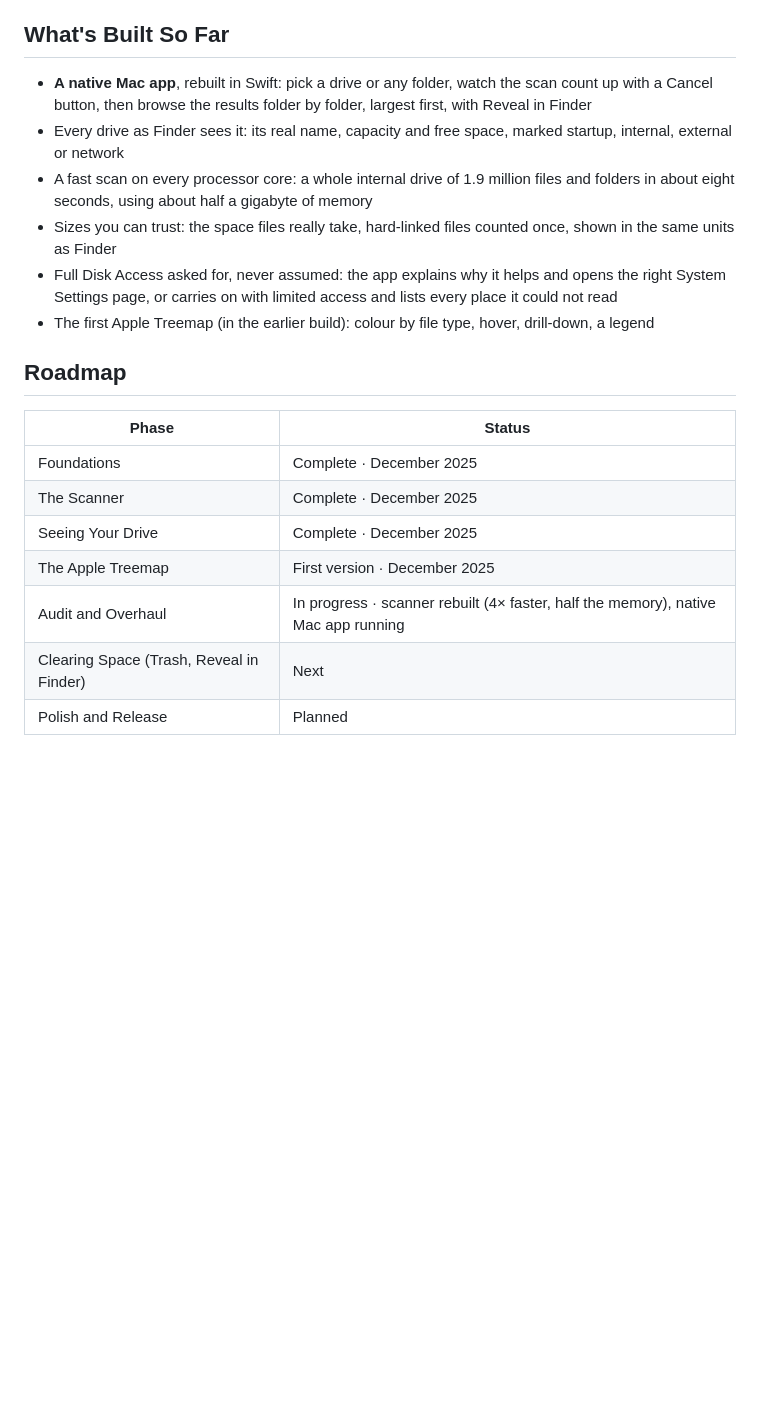
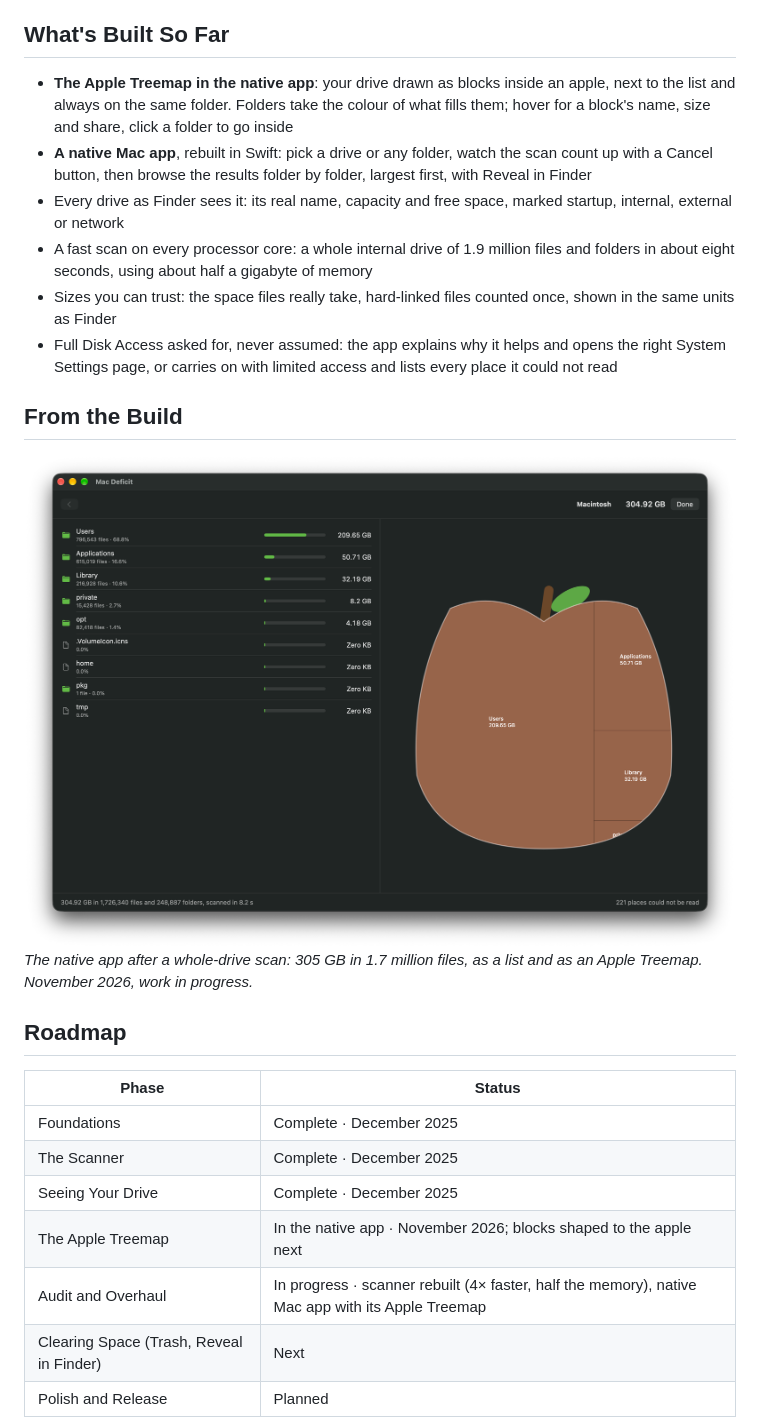
Before and after one commit to rawdata369/macdeficit-app, a Markdown page: README.md, the part around the change. Drawn GitHub-style; pictures changed too: media/apple-treemap-native.png (added); blank space fills up the shorter version.

Commit message:
Showcase: the Apple Treemap in the native app, and the first capture

```diff
--- a/README.md
+++ b/README.md
@@ -16,12 +16,16 @@ Mac Deficit shows you, the moment it opens, what is filling your Mac's drive, an
 - **Private by design**: everything stays on your Mac. No accounts, no analytics, no telemetry
 
 ## What's Built So Far
+- **The Apple Treemap in the native app**: your drive drawn as blocks inside an apple, next to the list and always on the same folder. Folders take the colour of what fills them; hover for a block's name, size and share, click a folder to go inside
 - **A native Mac app**, rebuilt in Swift: pick a drive or any folder, watch the scan count up with a Cancel button, then browse the results folder by folder, largest first, with Reveal in Finder
 - Every drive as Finder sees it: its real name, capacity and free space, marked startup, internal, external or network
 - A fast scan on every processor core: a whole internal drive of 1.9 million files and folders in about eight seconds, using about half a gigabyte of memory
 - Sizes you can trust: the space files really take, hard-linked files counted once, shown in the same units as Finder
 - Full Disk Access asked for, never assumed: the app explains why it helps and opens the right System Settings page, or carries on with limited access and lists every place it could not read
-- The first Apple Treemap (in the earlier build): colour by file type, hover, drill-down, a legend
+
+## From the Build
+![The native app: a whole drive in a list and as an Apple Treemap](media/apple-treemap-native.png)
+*The native app after a whole-drive scan: 305 GB in 1.7 million files, as a list and as an Apple Treemap. November 2026, work in progress.*
 
 ## Roadmap
 | Phase | Status |
@@ -29,8 +33,8 @@ Mac Deficit shows you, the moment it opens, what is filling your Mac's drive, an
 | Foundations | Complete · December 2025 |
 | The Scanner | Complete · December 2025 |
 | Seeing Your Drive | Complete · December 2025 |
-| The Apple Treemap | First version · December 2025 |
-| Audit and Overhaul | In progress · scanner rebuilt (4× faster, half the memory), native Mac app running |
+| The Apple Treemap | In the native app · November 2026; blocks shaped to the apple next |
+| Audit and Overhaul | In progress · scanner rebuilt (4× faster, half the memory), native Mac app with its Apple Treemap |
 | Clearing Space (Trash, Reveal in Finder) | Next |
 | Polish and Release | Planned |
 
```
